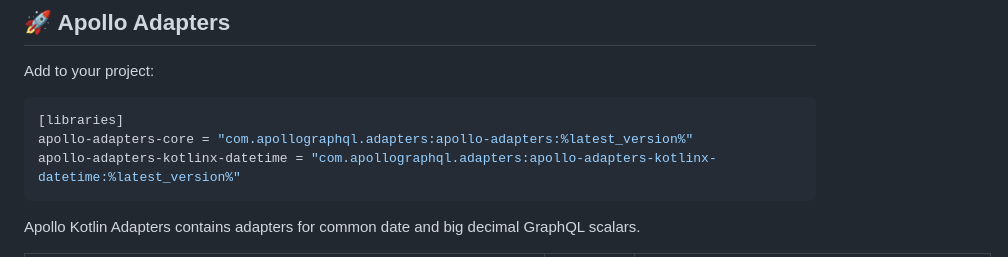
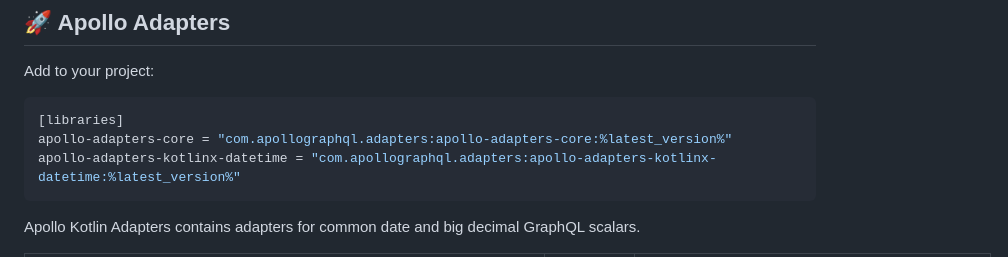
Before and after one commit to apollographql/apollo-kotlin-adapters, a Markdown page: README.md, the part around the change. GitHub-like rendering.

Commit message:
Fix core coordinates in README (#11)

````diff
--- a/README.md
+++ b/README.md
@@ -19,7 +19,7 @@ Add to your project:
 
 ```toml
 [libraries]
-apollo-adapters-core = "com.apollographql.adapters:apollo-adapters:%latest_version%"
+apollo-adapters-core = "com.apollographql.adapters:apollo-adapters-core:%latest_version%"
 apollo-adapters-kotlinx-datetime = "com.apollographql.adapters:apollo-adapters-kotlinx-datetime:%latest_version%"
 ```
 
````
